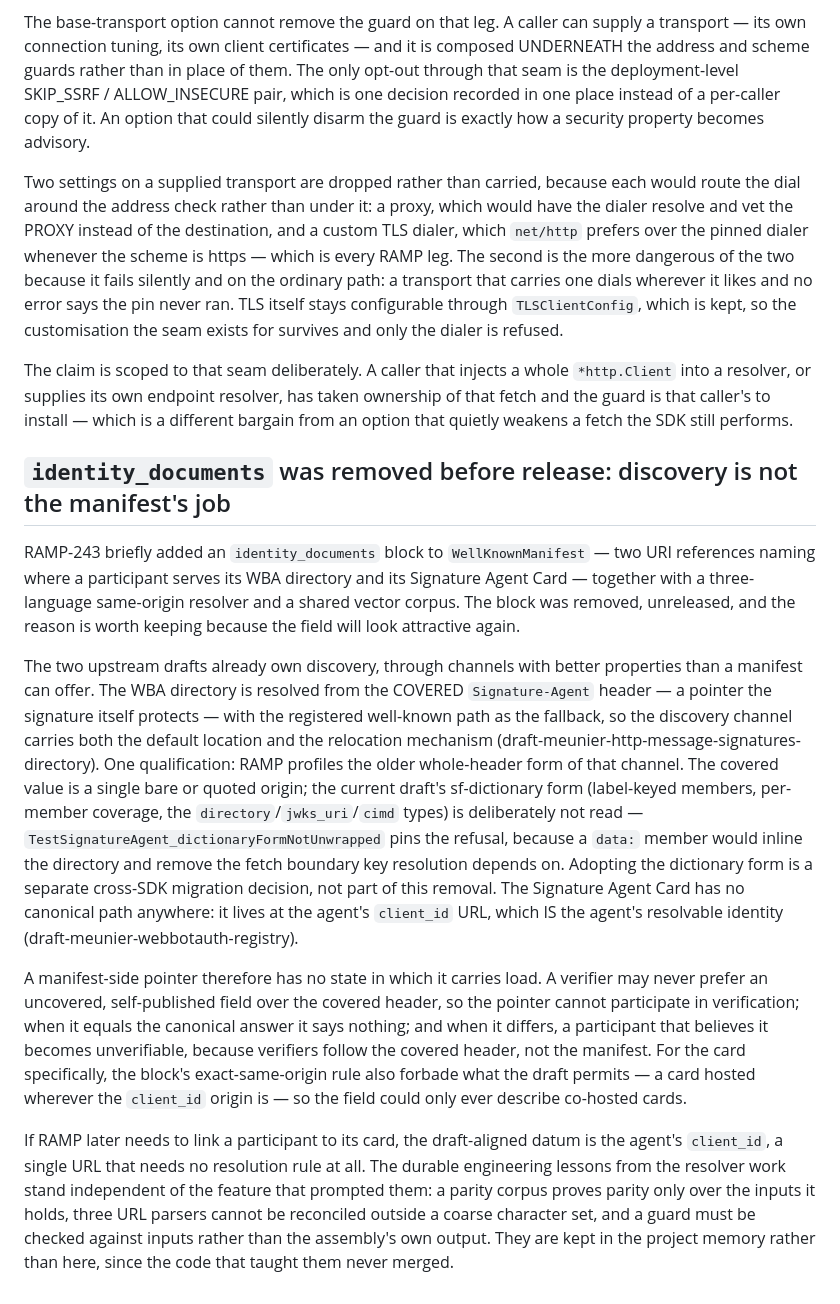
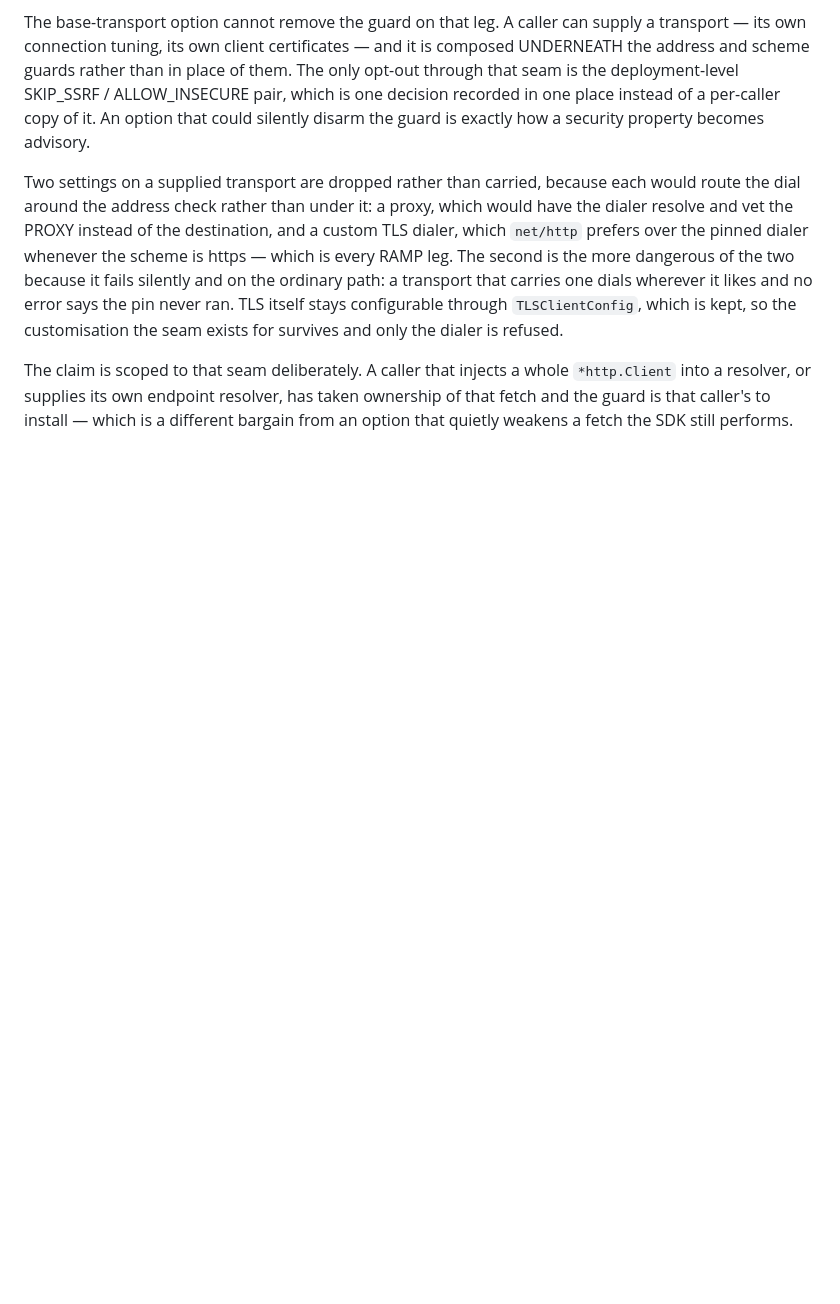
Before and after one commit to RAMP-Protocol/protocol, a Markdown page: docs/design-history.md, the part around the change. Drawn GitHub-style; blank space fills up the shorter version.

Commit message:
docs(design-history): drop the identity_documents entry
The block was never released, so no reader ever saw it; a design-history
entry explaining its removal describes something outside every reader's
experience. The entry also cited an external ticket id, which the repo
rules forbid in the tree. The file returns to its merge-base content.

Co-Authored-By: Claude Fable 5 <noreply@anthropic.com>

```diff
--- a/docs/design-history.md
+++ b/docs/design-history.md
@@ -1221,46 +1221,3 @@ The claim is scoped to that seam deliberately. A caller that injects a whole
 ownership of that fetch and the guard is that caller's to install — which is a
 different bargain from an option that quietly weakens a fetch the SDK still
 performs.
-
-## `identity_documents` was removed before release: discovery is not the manifest's job
-
-RAMP-243 briefly added an `identity_documents` block to `WellKnownManifest` —
-two URI references naming where a participant serves its WBA directory and its
-Signature Agent Card — together with a three-language same-origin resolver and
-a shared vector corpus. The block was removed, unreleased, and the reason is
-worth keeping because the field will look attractive again.
-
-The two upstream drafts already own discovery, through channels with better
-properties than a manifest can offer. The WBA directory is resolved from the
-COVERED `Signature-Agent` header — a pointer the signature itself protects —
-with the registered well-known path as the fallback, so the discovery channel
-carries both the default location and the relocation mechanism
-(draft-meunier-http-message-signatures-directory). One qualification: RAMP
-profiles the older whole-header form of that channel. The covered value is a
-single bare or quoted origin; the current draft's sf-dictionary form
-(label-keyed members, per-member coverage, the `directory`/`jwks_uri`/`cimd`
-types) is deliberately not read — `TestSignatureAgent_dictionaryFormNotUnwrapped`
-pins the refusal, because a `data:` member would inline the directory and
-remove the fetch boundary key resolution depends on. Adopting the dictionary
-form is a separate cross-SDK migration decision, not part of this removal.
-The Signature Agent Card has no canonical path anywhere: it lives at the
-agent's `client_id` URL, which IS the agent's resolvable identity
-(draft-meunier-webbotauth-registry).
-
-A manifest-side pointer therefore has no state in which it carries load. A
-verifier may never prefer an uncovered, self-published field over the covered
-header, so the pointer cannot participate in verification; when it equals the
-canonical answer it says nothing; and when it differs, a participant that
-believes it becomes unverifiable, because verifiers follow the covered header,
-not the manifest. For the card specifically, the block's exact-same-origin rule also
-forbade what the draft permits — a card hosted wherever the `client_id` origin
-is — so the field could only ever describe co-hosted cards.
-
-If RAMP later needs to link a participant to its card, the draft-aligned datum
-is the agent's `client_id`, a single URL that needs no resolution rule at all.
-The durable engineering lessons from the resolver work stand independent of
-the feature that prompted them: a parity corpus proves parity only over the
-inputs it holds, three URL parsers cannot be reconciled outside a coarse
-character set, and a guard must be checked against inputs rather than the
-assembly's own output. They are kept in the project memory rather than here,
-since the code that taught them never merged.
```
